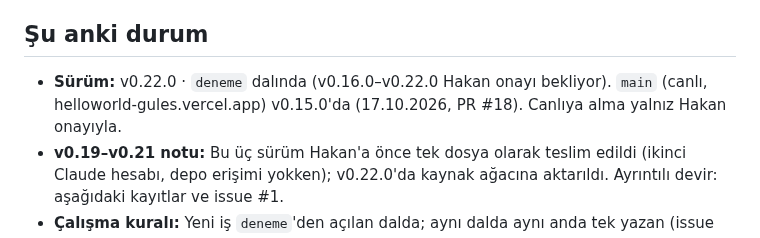
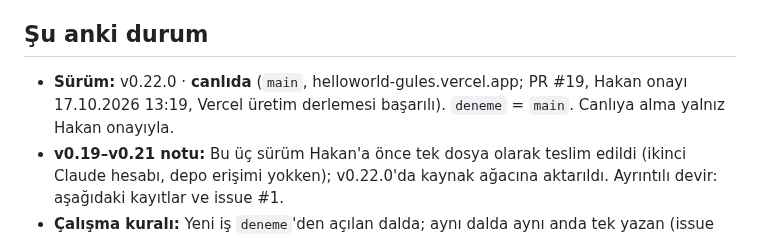
Before and after one commit to hakantaman21/Helloworld, a Markdown page: DEVIR.md, the part around the change. Drawn GitHub-style.

Commit message:
docs: DEVIR — v0.22.0 canlıda (PR #19)
Co-Authored-By: Claude Opus 5.5 <noreply@anthropic.com>
Claude-Session: https://claude.ai/code/session_01RCeweMV1y4atbfW6gHrtsn

```diff
--- a/DEVIR.md
+++ b/DEVIR.md
@@ -5,7 +5,7 @@
 
 ## Şu anki durum
 
-- **Sürüm:** v0.22.0 · `deneme` dalında (v0.16.0–v0.22.0 Hakan onayı bekliyor). `main` (canlı, helloworld-gules.vercel.app) v0.15.0'da (17.10.2026, PR #18). Canlıya alma yalnız Hakan onayıyla.
+- **Sürüm:** v0.22.0 · **canlıda** (`main`, helloworld-gules.vercel.app; PR #19, Hakan onayı 17.10.2026 13:19, Vercel üretim derlemesi başarılı). `deneme` = `main`. Canlıya alma yalnız Hakan onayıyla.
 - **v0.19–v0.21 notu:** Bu üç sürüm Hakan'a önce tek dosya olarak teslim edildi (ikinci Claude hesabı, depo erişimi yokken); v0.22.0'da kaynak ağacına aktarıldı. Ayrıntılı devir: aşağıdaki kayıtlar ve issue #1.
 - **Çalışma kuralı:** Yeni iş `deneme`'den açılan dalda; aynı dalda aynı anda tek yazan (issue #1, madde 4). Vercel ücretsiz planı günde 100 dağıtım: küçük işleri tek commit'te topla.
 - **Ortak çalışma:** https://github.com/hakantaman21/Helloworld/issues/1 · ayrıntılı ChatGPT devri: `DEVIR_2026-10-16_CHATGPT.md`.
```
